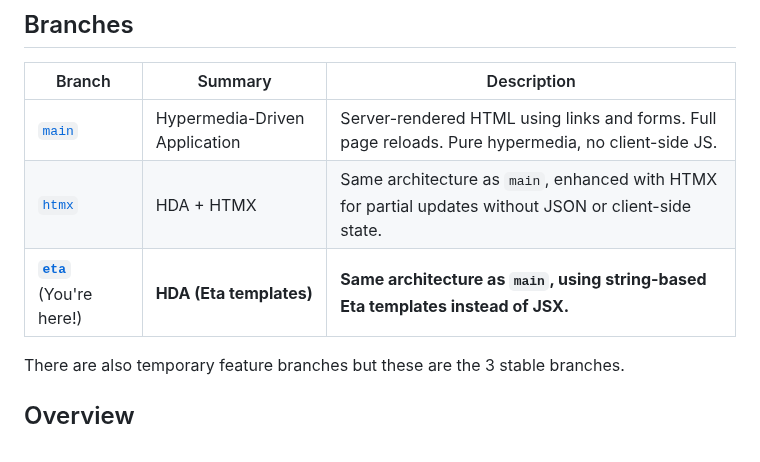
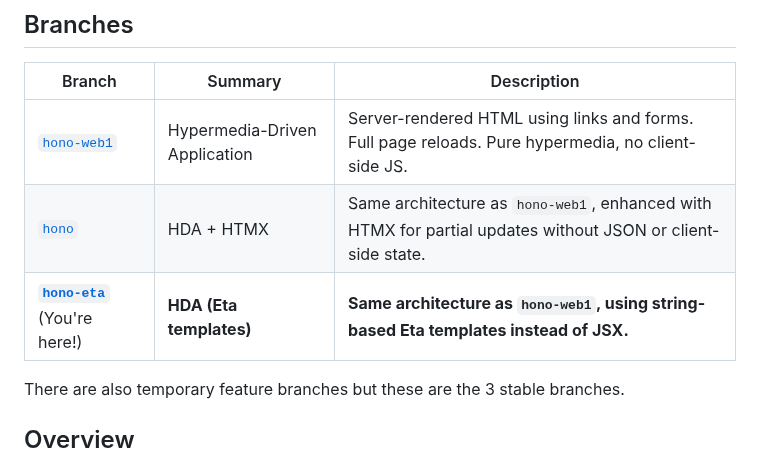
Before and after one commit to yamcodes/contact.app, a Markdown page: README.md, the part around the change. Drawn GitHub-style.

Commit message:
Rename branches in README: main→hono-web1, htmx→hono, eta→hono-eta, spring→main
Co-Authored-By: Claude Sonnet 4.6 <noreply@anthropic.com>

```diff
--- a/README.md
+++ b/README.md
@@ -6,9 +6,9 @@ A simple contacts app built with Bun and Hono.
 
 | Branch | Summary | Description |
 |--------|---------|-------------|
-| [`main`](https://github.com/yamcodes/contact.app/tree/main) | Hypermedia-Driven Application | Server-rendered HTML using links and forms. Full page reloads. Pure hypermedia, no client-side JS. |
-| [`htmx`](https://github.com/yamcodes/contact.app/tree/htmx) | HDA + HTMX | Same architecture as `main`, enhanced with HTMX for partial updates without JSON or client-side state. |
-| **[`eta`](https://github.com/yamcodes/contact.app/tree/eta)** (You're here!) | **HDA (Eta templates)** | **Same architecture as `main`, using string-based Eta templates instead of JSX.** |
+| [`hono-web1`](https://github.com/yamcodes/contact.app/tree/hono-web1) | Hypermedia-Driven Application | Server-rendered HTML using links and forms. Full page reloads. Pure hypermedia, no client-side JS. |
+| [`hono`](https://github.com/yamcodes/contact.app/tree/hono) | HDA + HTMX | Same architecture as `hono-web1`, enhanced with HTMX for partial updates without JSON or client-side state. |
+| **[`hono-eta`](https://github.com/yamcodes/contact.app/tree/hono-eta)** (You're here!) | **HDA (Eta templates)** | **Same architecture as `hono-web1`, using string-based Eta templates instead of JSX.** |
 
 There are also temporary feature branches but these are the 3 stable branches.
 
```
